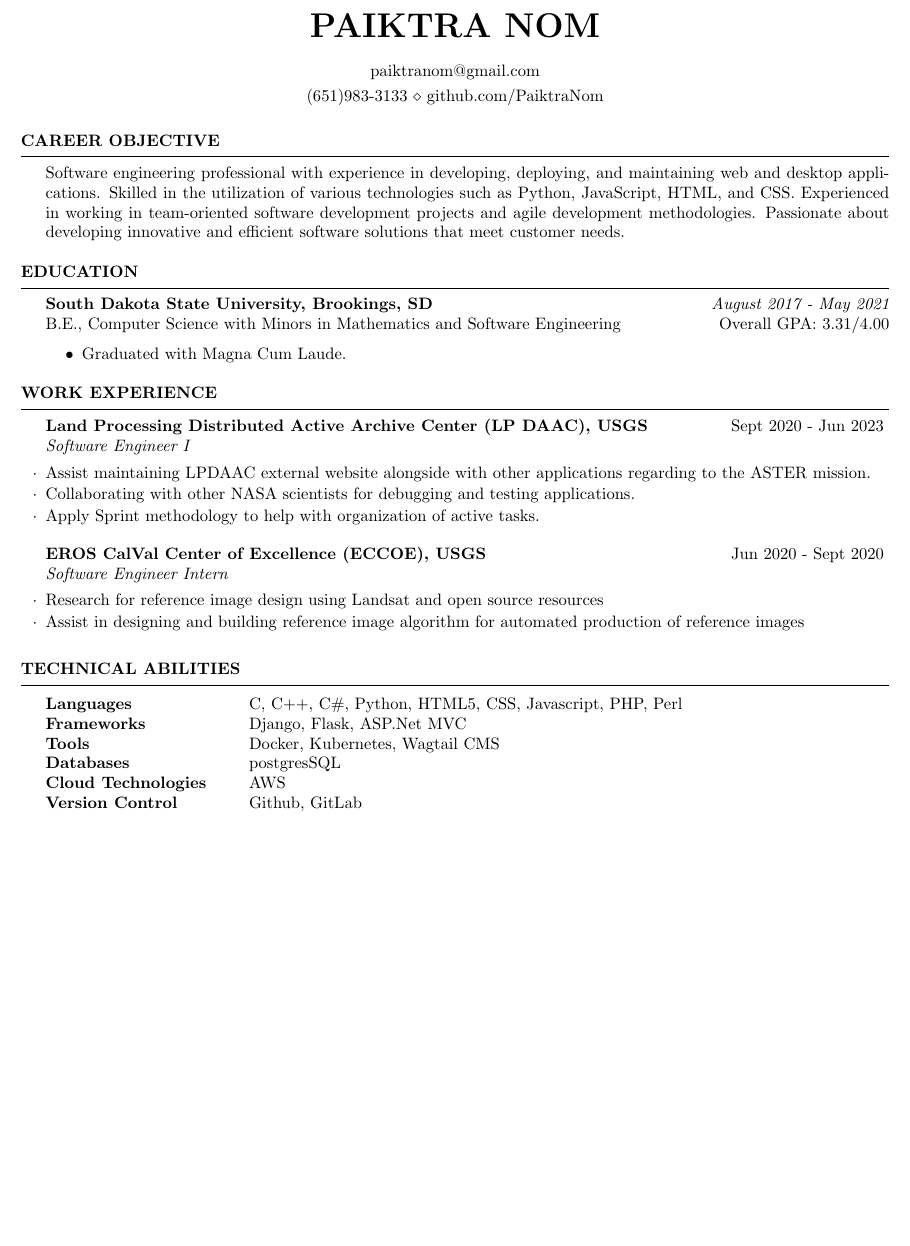
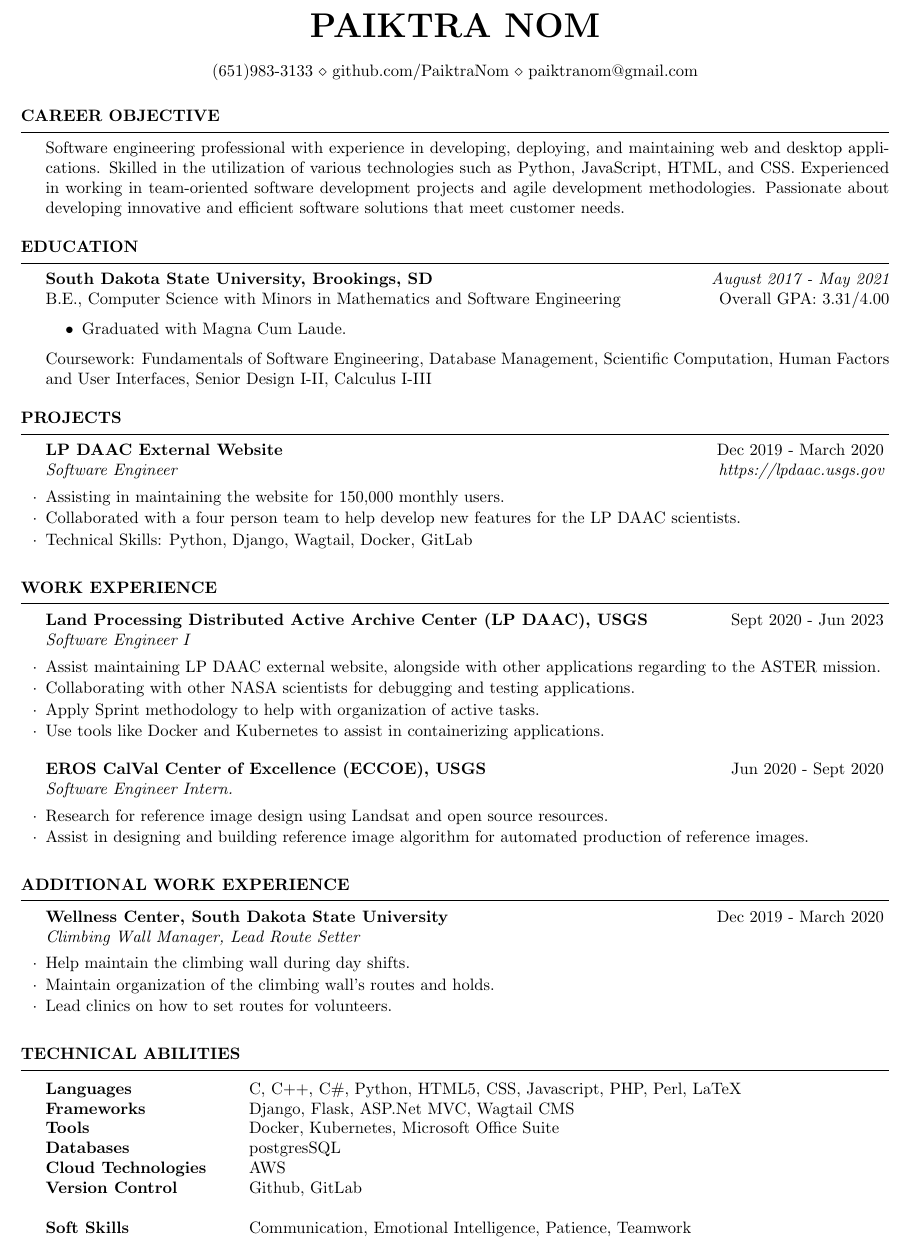
Before and after one commit to PaiktraNom/Nom-Resume, a LaTeX CV (nomResume.tex): part of the page, cut so that both start at the same text, the shorter picture padded with empty space. Compiled offline with pdfLaTeX.

Commit message:
Added Projects
Added Projects section
Added soft skills

```diff
--- a/nomResume.tex
+++ b/nomResume.tex
@@ -4,8 +4,8 @@
 \usepackage[a4paper, total={6in, 8in}, margin=0.5in]{geometry}
 
 \name{Paiktra Nom} % Your name
-\address{paiktranom@gmail.com}
-\address{(651)983-3133 \\ github.com/PaiktraNom}
+%\address{paiktranom@gmail.com}
+\address{(651)983-3133 \\ github.com/PaiktraNom \\ paiktranom@gmail.com}
 
 %=========Career Objective========
 
@@ -22,19 +22,41 @@
     \begin{itemize}
         \item \normalfont Graduated with Magna Cum Laude.
     \end{itemize}
+    {Coursework: \normalfont Fundamentals of Software Engineering, Database Management, Scientific Computation, Human Factors and User Interfaces, Senior Design I-II, Calculus I-III}
 \end{rSection}
 
-%========Work Experiencee=======
+%============Projects==========
+\begin{rSection}{Projects}
+\begin{rSubsection}{LP DAAC External Website}{\normalfont Dec 2019 - March 2020}{Software Engineer}{https://lpdaac.usgs.gov}{}
+  \item{\normalfont Assisting in maintaining the website for 150,000 monthly users.}
+  \item{\normalfont Collaborated with a four person team to help develop new features for the LP DAAC scientists.}
+  \item{Technical Skills: \normalfont Python, Django, Wagtail, Docker, GitLab}
+\end{rSubsection}
+
+\end{rSection}
+
+%========Work Experience=======
 
 \begin{rSection}{Work Experience}
 \begin{rSubsection}{Land Processing Distributed Active Archive Center (LP DAAC), USGS}{\normalfont Sept 2020 - Jun 2023}{Software Engineer I}{}
- \item {\normalfont Assist maintaining LPDAAC external website alongside with other applications regarding to the ASTER mission.}
+ \item {\normalfont Assist maintaining LP DAAC external website, alongside with other applications regarding to the ASTER mission.}
  \item {\normalfont Collaborating with other NASA scientists for debugging and testing applications.}
  \item {\normalfont Apply Sprint methodology to help with organization of active tasks.}
+ \item {\normalfont Use tools like Docker and Kubernetes to assist in containerizing applications.}
 \end{rSubsection}
-\begin{rSubsection}{EROS CalVal Center of Excellence (ECCOE), USGS}{\normalfont Jun 2020 - Sept 2020}{Software Engineer Intern}{}
- \item {\normalfont Research for reference image design using Landsat and open source resources}
- \item {\normalfont Assist in designing and building reference image algorithm for automated production of reference images}
+\begin{rSubsection}{EROS CalVal Center of Excellence (ECCOE), USGS}{\normalfont Jun 2020 - Sept 2020}{Software Engineer Intern.}{}
+ \item {\normalfont Research for reference image design using Landsat and open source resources.}
+ \item {\normalfont Assist in designing and building reference image algorithm for automated production of reference images.}
+\end{rSubsection}
+
+\end{rSection}
+
+%====Additional Work Experience====
+\begin{rSection}{Additional Work Experience}
+\begin{rSubsection}{Wellness Center, South Dakota State University}{\normalfont Dec 2019 - March 2020}{Climbing Wall Manager, Lead Route Setter}{}
+  \item{\normalfont Help maintain the climbing wall during day shifts.}
+  \item{\normalfont Maintain organization of the climbing wall's routes and holds.}
+  \item{\normalfont Lead clinics on how to set routes for volunteers.}
 \end{rSubsection}
 
 \end{rSection}
@@ -43,12 +65,14 @@
 
 \begin{rSection}{Technical Abilities}
 \begin{tabular}{ @{} >{\bfseries}l @{\hspace{6ex}} l }
-Languages \ & {\normalfont C, C++, C\#, Python, HTML5, CSS, Javascript, PHP, Perl}  \\
-Frameworks &  {\normalfont Django, Flask, ASP.Net MVC}\\
-Tools & {\normalfont Docker, Kubernetes, Wagtail CMS } \\
+Languages \ & {\normalfont C, C++, C\#, Python, HTML5, CSS, Javascript, PHP, Perl, LaTeX}  \\
+Frameworks &  {\normalfont Django, Flask, ASP.Net MVC, Wagtail CMS}\\
+Tools & {\normalfont Docker, Kubernetes, Microsoft Office Suite } \\
 Databases & {\normalfont postgresSQL}\\
 Cloud Technologies & {\normalfont AWS}\\
-Version Control & {\normalfont Github, GitLab}
+Version Control & {\normalfont Github, GitLab}\\
+\\
+Soft Skills & {\normalfont Communication, Emotional Intelligence, Patience, Teamwork}
 \end{tabular}
 \end{rSection}
 
```
